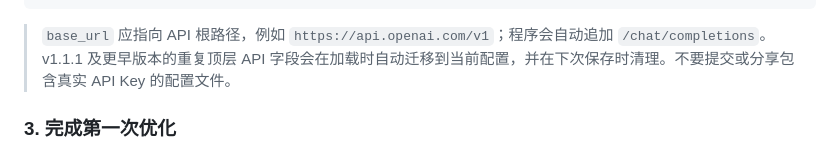
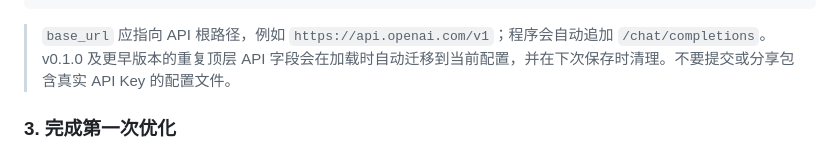
Before and after one commit to zskfree/prompt_optimizer, a Markdown page: README.md, the part around the change. Drawn GitHub-style.

````diff
--- a/README.md
+++ b/README.md
@@ -70,7 +70,7 @@ cargo build --release
 }
 ```
 
-> `base_url` 应指向 API 根路径，例如 `https://api.openai.com/v1`；程序会自动追加 `/chat/completions`。v1.1.1 及更早版本的重复顶层 API 字段会在加载时自动迁移到当前配置，并在下次保存时清理。不要提交或分享包含真实 API Key 的配置文件。
+> `base_url` 应指向 API 根路径，例如 `https://api.openai.com/v1`；程序会自动追加 `/chat/completions`。v0.1.0 及更早版本的重复顶层 API 字段会在加载时自动迁移到当前配置，并在下次保存时清理。不要提交或分享包含真实 API Key 的配置文件。
 
 ### 3. 完成第一次优化
 
````
Also changed, not shown: docs/spec.md (+4 -0 lines).
